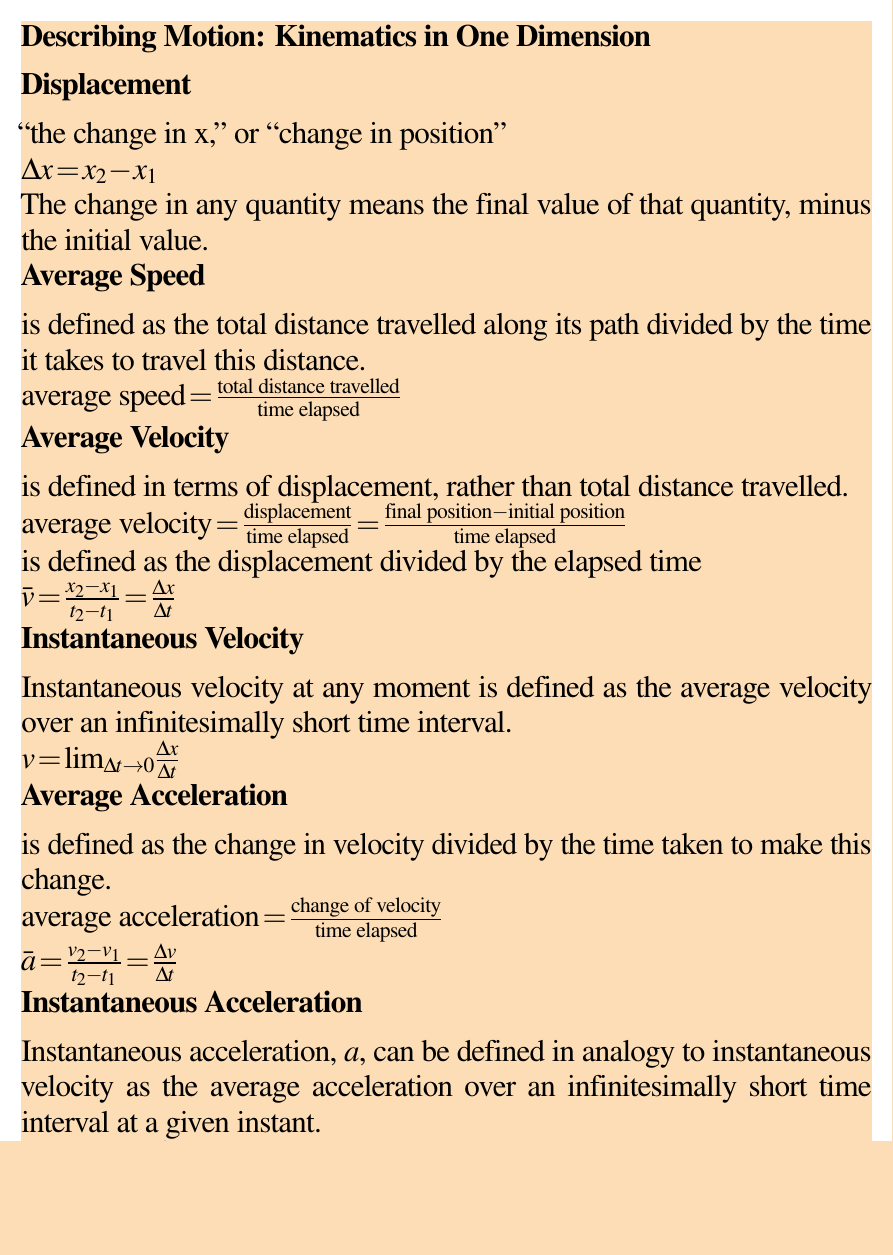
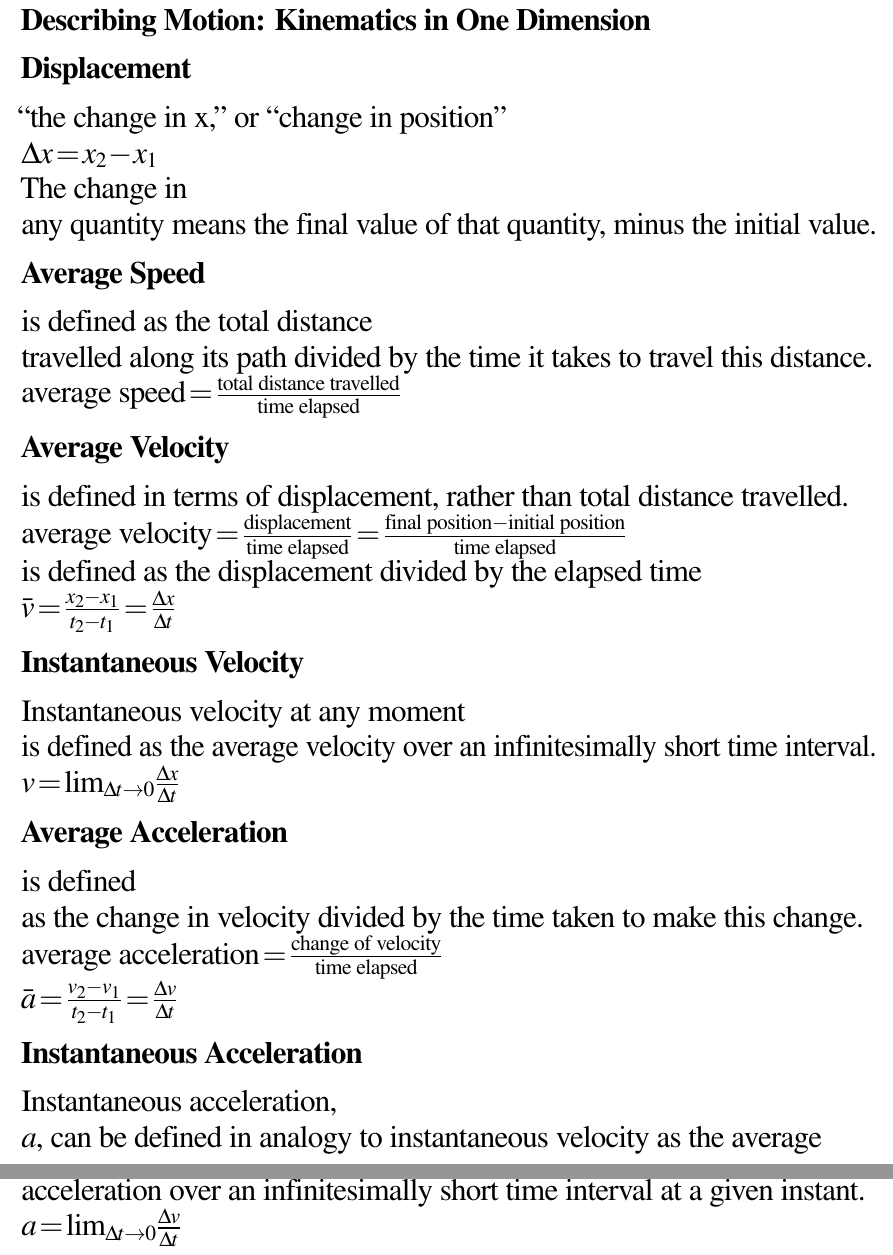
Before and after one commit to andrewc12/latex-notes, a LaTeX document (PHYS1006_Foundations_of_Physics.tex): part of page 1 of 24 before the commit and two parts of pages 1 and 2 of 24 after it, the two joined at a grey line, cut so that both start at the same text, the shorter picture padded with empty space. Compiled offline with pdfLaTeX.

Commit message:
move review marker

```diff
--- a/PHYS1006_Foundations_of_Physics.tex
+++ b/PHYS1006_Foundations_of_Physics.tex
@@ -93,7 +93,6 @@
 \setcounter{secnumdepth}{0}
 
 
-\begin{tcolorbox}[enhanced jigsaw,sharp corners,coltext=black,colback=BurntOrange!25!white,boxrule=0pt,breakable,size=minimal]
 
 \section{Describing Motion:
 Kinematics in One Dimension}
```
Also changed, not shown: PHYS1006_Foundations_of_Physics.tex (1 more changed lines).
